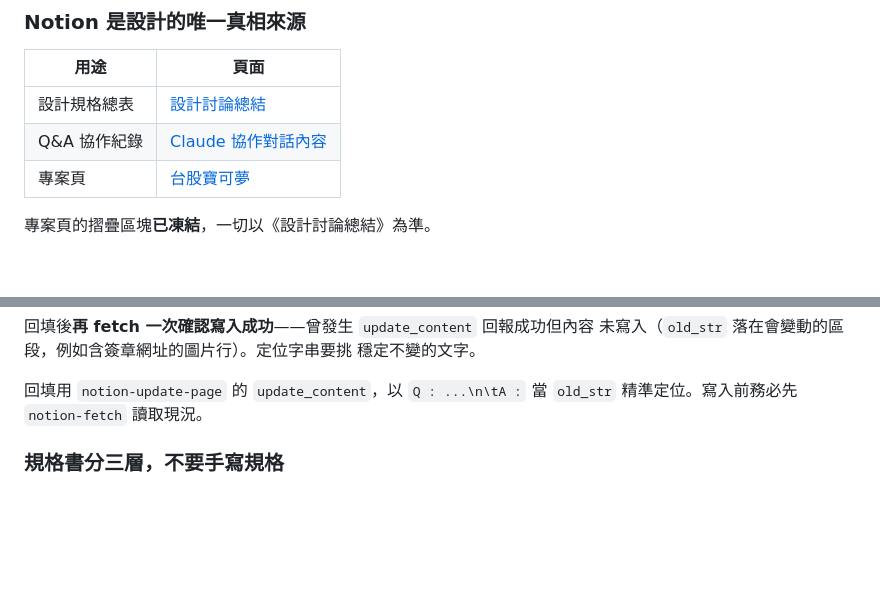
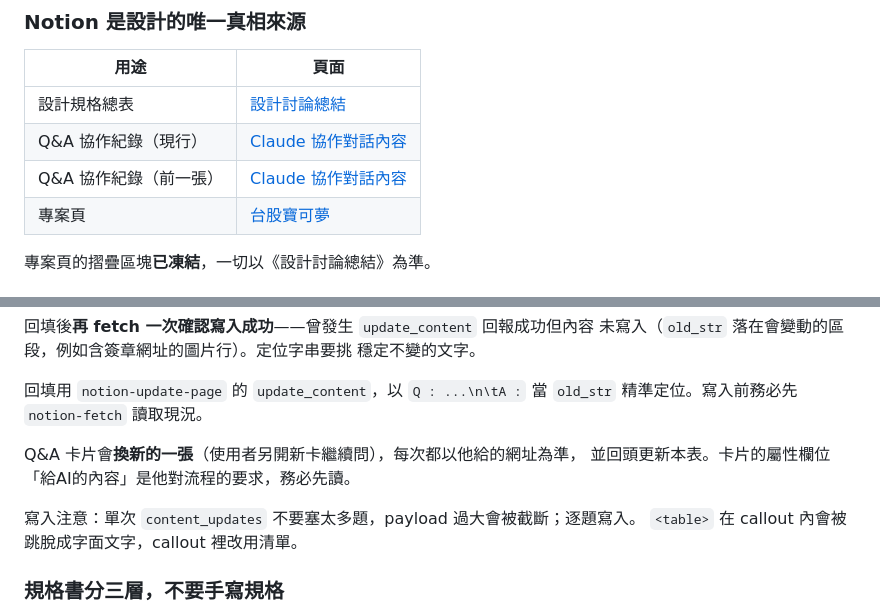
Before and after one commit to iumiini/taiwan-NO1, a Markdown page: CLAUDE.md, 2 parts joined by grey strips. Rendered like a GitHub page; blank space fills up the shorter version.

Commit message:
更新協作規範：新的 Q&A 卡片與 Notion 寫入注意事項
使用者另開了新的 Q&A 卡片，記下現行網址並保留前一張的連結。卡片屬性
「給AI的內容」是他對流程的要求，列為必讀。

補上兩個實際踩到的寫入限制：單次塞太多題會讓 payload 超限被截斷，
以及 table 標記在 callout 內會被跳脫成字面文字。

Co-Authored-By: Claude Opus 5 <noreply@anthropic.com>
Claude-Session: https://claude.ai/code/session_01MmnyCv5pW5BXCxa8QQ2pW8

```diff
--- a/CLAUDE.md
+++ b/CLAUDE.md
@@ -12,7 +12,8 @@
 | 用途 | 頁面 |
 |---|---|
 | 設計規格總表 | [設計討論總結](https://app.notion.com/p/396fd52e67648143845ed7a667dd85ba) |
-| Q&A 協作紀錄 | [Claude 協作對話內容](https://app.notion.com/p/3bafd52e6764800c9fdcfd526923f090) |
+| Q&A 協作紀錄（現行） | [Claude 協作對話內容](https://app.notion.com/p/3bbfd52e676480728a2aed5ec901d79f) |
+| Q&A 協作紀錄（前一張） | [Claude 協作對話內容](https://app.notion.com/p/3bafd52e6764800c9fdcfd526923f090) |
 | 專案頁 | [台股寶可夢](https://app.notion.com/p/395fd52e67648010a05cdcfe9bf9b8c9) |
 
 專案頁的摺疊區塊**已凍結**，一切以《設計討論總結》為準。
@@ -36,6 +37,12 @@
 
 回填用 `notion-update-page` 的 `update_content`，以 `Q : ...\n\tA :` 當
 `old_str` 精準定位。寫入前務必先 `notion-fetch` 讀取現況。
+
+Q&A 卡片會**換新的一張**（使用者另開新卡繼續問），每次都以他給的網址為準，
+並回頭更新本表。卡片的屬性欄位「給AI的內容」是他對流程的要求，務必先讀。
+
+寫入注意：單次 `content_updates` 不要塞太多題，payload 過大會被截斷；逐題寫入。
+`<table>` 在 callout 內會被跳脫成字面文字，callout 裡改用清單。
 
 ### 規格書分三層，不要手寫規格
 
```
